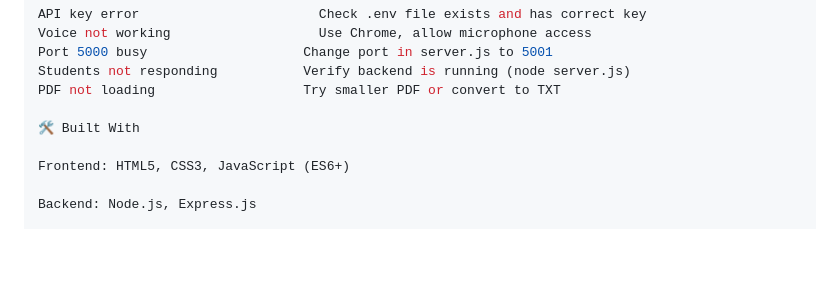
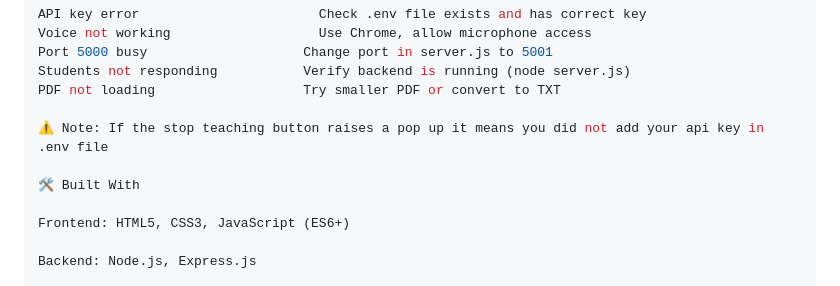
Before and after one commit to sarvajithgowtham07/Hackathon, a Markdown page: README.md, the part around the change. Drawn GitHub-style; blank space fills up the shorter version.

```diff
--- a/README.md
+++ b/README.md
@@ -152,6 +152,8 @@ Port 5000 busy	                  Change port in server.js to 5001
 Students not responding	          Verify backend is running (node server.js)
 PDF not loading	                  Try smaller PDF or convert to TXT
 
+⚠️ Note: If the stop teaching button raises a pop up it means you did not add your api key in .env file
+
 🛠️ Built With
 
 Frontend: HTML5, CSS3, JavaScript (ES6+)
```
